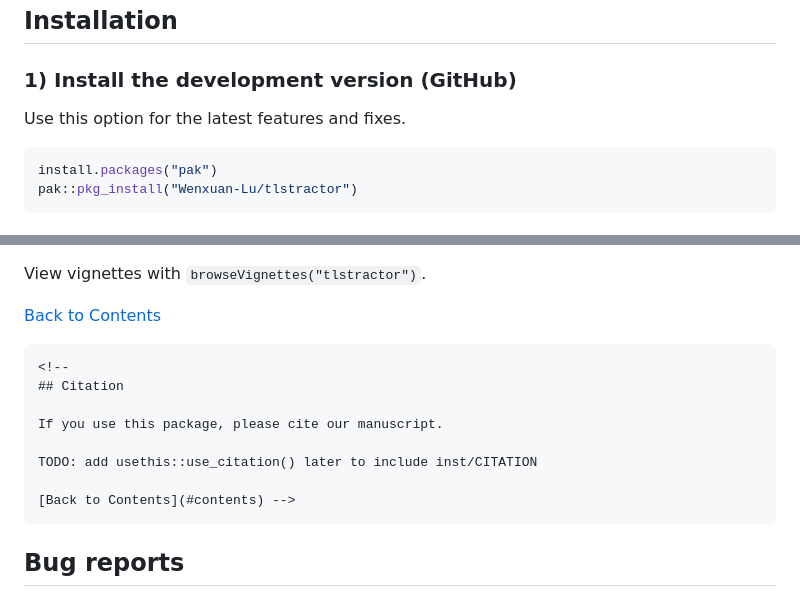
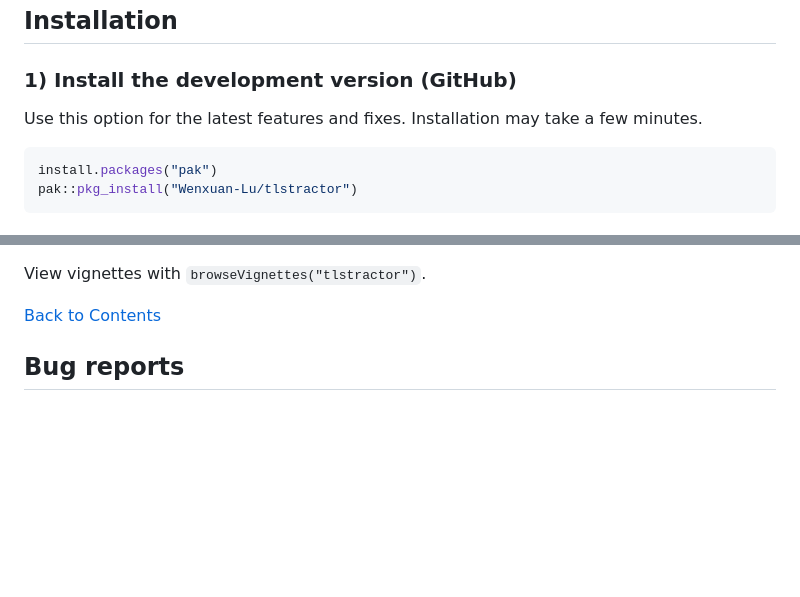
Before and after one commit to Wenxuan-Lu/tlstractor, a Markdown page: README.md, 2 parts joined by grey strips. GitHub-like rendering; blank space fills up the shorter version.

Commit message:
update README with installation time

````diff
--- a/README.md
+++ b/README.md
@@ -22,7 +22,7 @@ Current version: 0.0.0.9000 (in development)
 
 ### 1) Install the development version (GitHub)
 
-Use this option for the latest features and fixes.
+Use this option for the latest features and fixes. Installation may take a few minutes.
 
 ``` r
 install.packages("pak")
@@ -229,7 +229,6 @@ View vignettes with `browseVignettes("tlstractor")`.
 
 [Back to Contents](#contents)
 
-```{=html}
 <!--
 ## Citation
 
@@ -238,7 +237,6 @@ If you use this package, please cite our manuscript.
 TODO: add usethis::use_citation() later to include inst/CITATION
 
 [Back to Contents](#contents) -->
-```
 
 ## Bug reports
 
````
